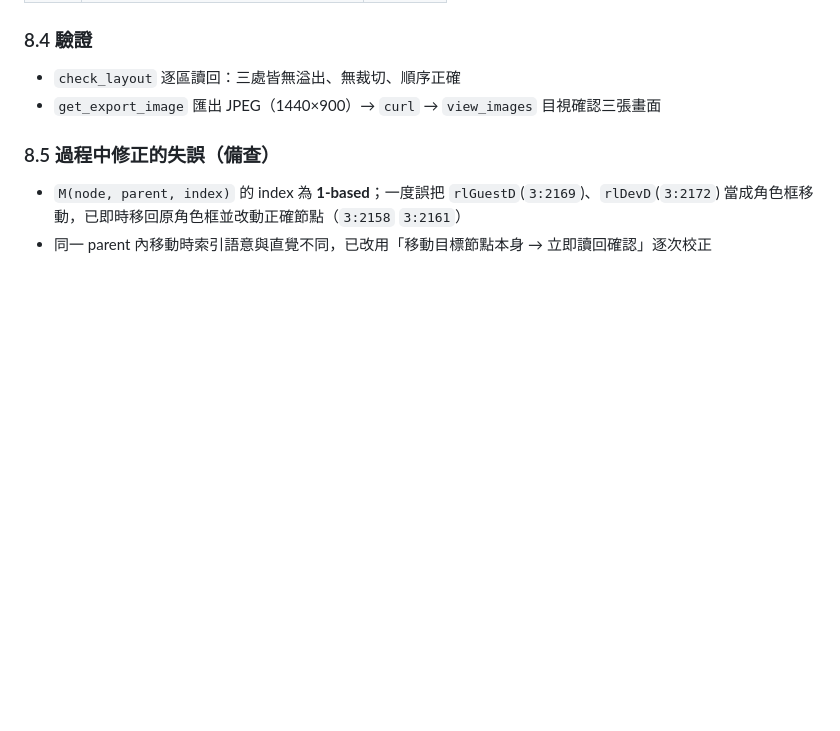
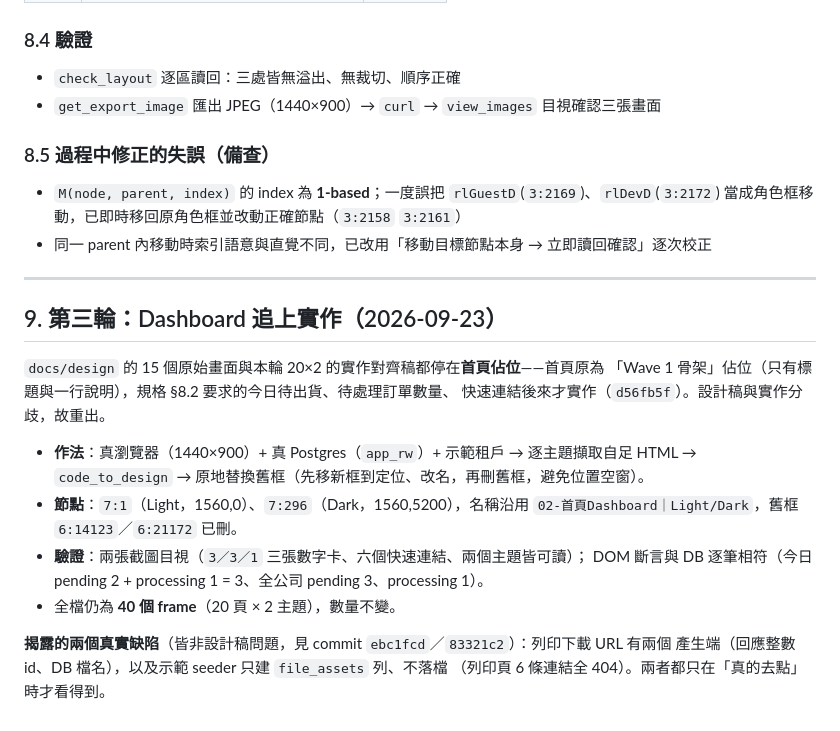
Before and after one commit to sw-ssd/sales-order-dispatch, a Markdown page: docs/design/2026-09-18-pixso-版面美化-進度存檔.md, the part around one of its changes. Rendered like a GitHub page; blank space fills up the shorter version.

Commit message:
docs(design): Pixso 首頁改為實作現況（第三輪；兩主題 40 框維持）
實作對齊稿的 `02-首頁Dashboard｜Light/Dark` 仍是舊的「首頁佔位（Wave 1 骨架）」
——那是實作還沒做首頁時的樣貌，`d56fb5f` 之後已經分歧。以真瀏覽器（1440×900）+
真 Postgres（app_rw）+ 示範租戶重新擷取，`code_to_design` 轉換後**原地替換**舊框
（先移新框定位改名、再刪舊框，避免位置空窗）。

- 節點：`7:1`（Light，1560,0）／`7:296`（Dark，1560,5200），沿用原命名；舊框
  `6:14123`／`6:21172` 已刪。全檔仍 40 框。
- 驗證：兩主題截圖目視（3／3／1 三張數字卡、六個快速連結）；DOM 斷言與 DB 逐筆
  相符（今日 pending 2 + processing 1、全公司 pending 3、processing 1）。
- 文件：`docs/design/...-進度存檔.md` 補 §9，記作法、節點 id 與揭露的兩個缺陷。

```diff
--- a/docs/design/2026-09-18-pixso-版面美化-進度存檔.md
+++ b/docs/design/2026-09-18-pixso-版面美化-進度存檔.md
@@ -195,3 +192,23 @@
 
 - `M(node, parent, index)` 的 index 為 **1-based**；一度誤把 `rlGuestD`(`3:2169`)、`rlDevD`(`3:2172`) 當成角色框移動，已即時移回原角色框並改動正確節點（`3:2158` `3:2161`）
 - 同一 parent 內移動時索引語意與直覺不同，已改用「移動目標節點本身 → 立即讀回確認」逐次校正
+
+---
+
+## 9. 第三輪：Dashboard 追上實作（2026-09-23）
+
+`docs/design` 的 15 個原始畫面與本輪 20×2 的實作對齊稿都停在**首頁佔位**——首頁原為
+「Wave 1 骨架」佔位（只有標題與一行說明），規格 §8.2 要求的今日待出貨、待處理訂單數量、
+快速連結後來才實作（`d56fb5f`）。設計稿與實作分歧，故重出。
+
+- **作法**：真瀏覽器（1440×900）+ 真 Postgres（`app_rw`）+ 示範租戶 → 逐主題擷取自足 HTML
+  → `code_to_design` → 原地替換舊框（先移新框到定位、改名，再刪舊框，避免位置空窗）。
+- **節點**：`7:1`（Light，1560,0）、`7:296`（Dark，1560,5200），名稱沿用
+  `02-首頁Dashboard｜Light/Dark`，舊框 `6:14123`／`6:21172` 已刪。
+- **驗證**：兩張截圖目視（`3／3／1` 三張數字卡、六個快速連結、兩個主題皆可讀）；
+  DOM 斷言與 DB 逐筆相符（今日 pending 2 + processing 1 = 3、全公司 pending 3、processing 1）。
+- 全檔仍為 **40 個 frame**（20 頁 × 2 主題），數量不變。
+
+**揭露的兩個真實缺陷**（皆非設計稿問題，見 commit `ebc1fcd`／`83321c2`）：列印下載 URL 有兩個
+產生端（回應整數 id、DB 檔名），以及示範 seeder 只建 `file_assets` 列、不落檔
+（列印頁 6 條連結全 404）。兩者都只在「真的去點」時才看得到。
```
Also changed, not shown: other parts of docs/design/2026-09-18-pixso-版面美化-進度存檔.md (+0 -3 lines).
